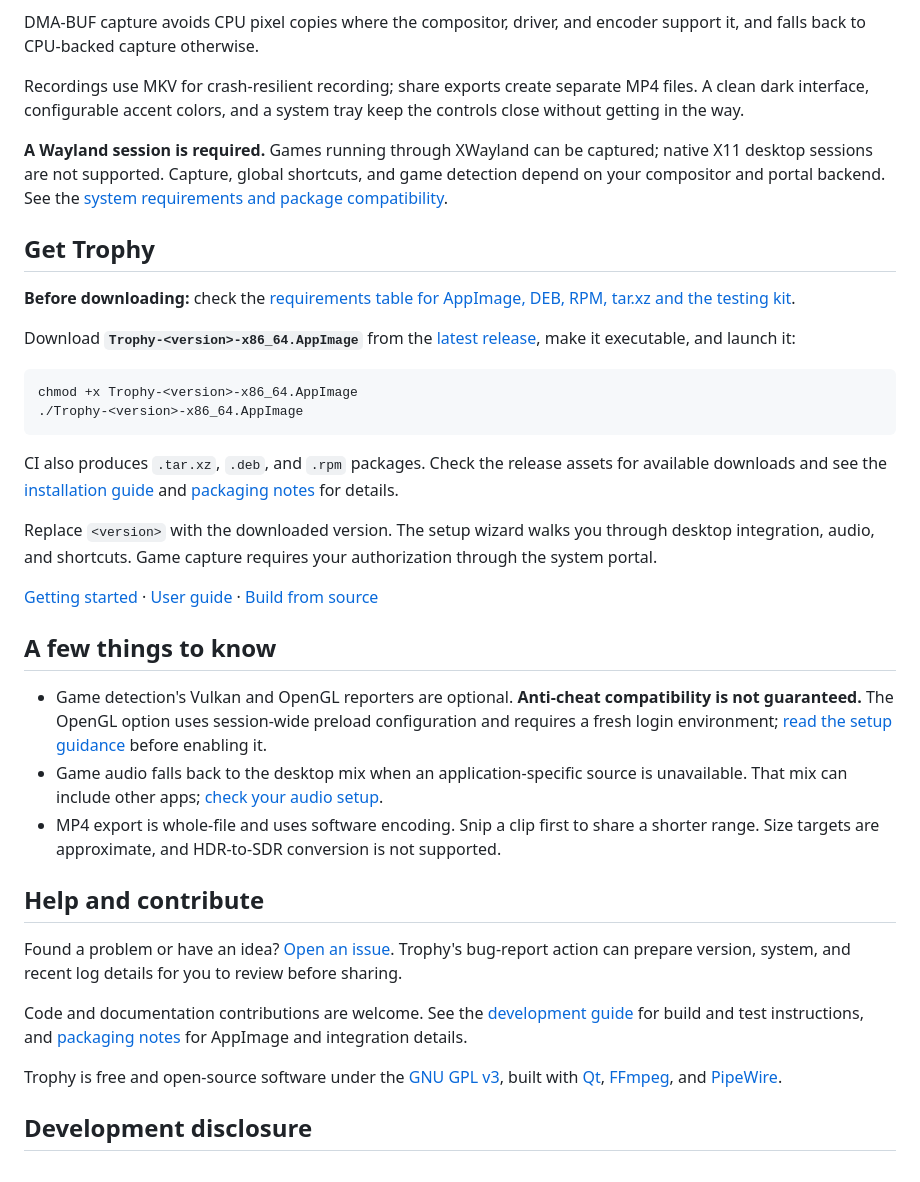
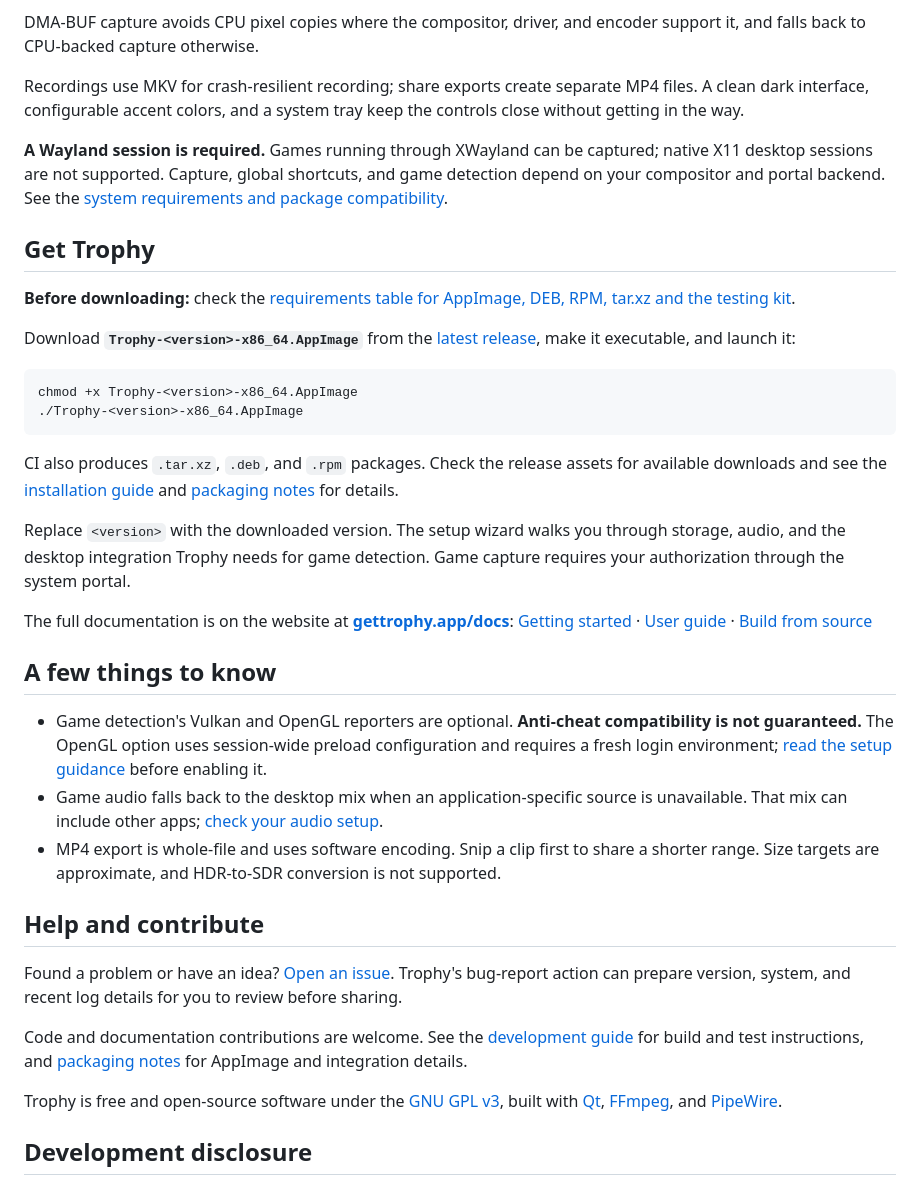
Before and after one commit to stevenjwheeler/Trophy, a Markdown page: README.md, the part around one of its changes. Drawn GitHub-style.

```diff
--- a/README.md
+++ b/README.md
@@ -70,7 +70,7 @@ CI also produces `.tar.xz`, `.deb`, and `.rpm` packages. Check the release asset
 
-Replace `<version>` with the downloaded version. The setup wizard walks you through desktop integration, audio, and shortcuts. Game capture requires your authorization through the system portal.
+Replace `<version>` with the downloaded version. The setup wizard walks you through storage, audio, and the desktop integration Trophy needs for game detection. Game capture requires your authorization through the system portal.
 
-[Getting started](docs/getting-started.md) · [User guide](docs/user-guide.md) · [Build from source](docs/development.md)
+The full documentation is on the website at **[gettrophy.app/docs](https://gettrophy.app/docs/)**: [Getting started](https://gettrophy.app/docs/getting-started.html) · [User guide](https://gettrophy.app/docs/user-guide.html) · [Build from source](https://gettrophy.app/docs/development.html)
 
 ## A few things to know
 
```
Also changed, not shown: other parts of README.md (+6 -6 lines), docs/getting-started.md (+15 -6 lines).
